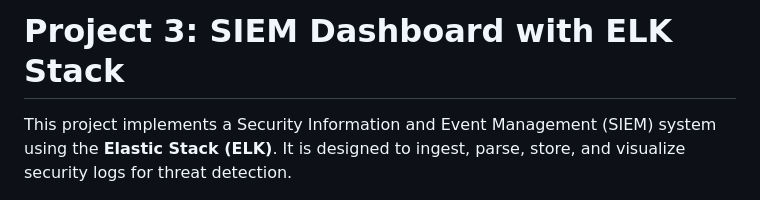
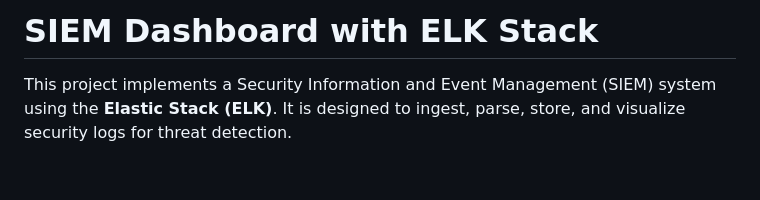
Before and after one commit to lilking2007/cybersecurity-project-tools, a Markdown page: SIEM Dashboard with ELK Stack/README.md, the part around the change. GitHub-like rendering; blank space fills up the shorter version.

```diff
--- a/SIEM Dashboard with ELK Stack/README.md
+++ b/SIEM Dashboard with ELK Stack/README.md
@@ -1,4 +1,4 @@
-# Project 3: SIEM Dashboard with ELK Stack
+# SIEM Dashboard with ELK Stack
 
 This project implements a Security Information and Event Management (SIEM) system using the **Elastic Stack (ELK)**. It is designed to ingest, parse, store, and visualize security logs for threat detection.
 
```
